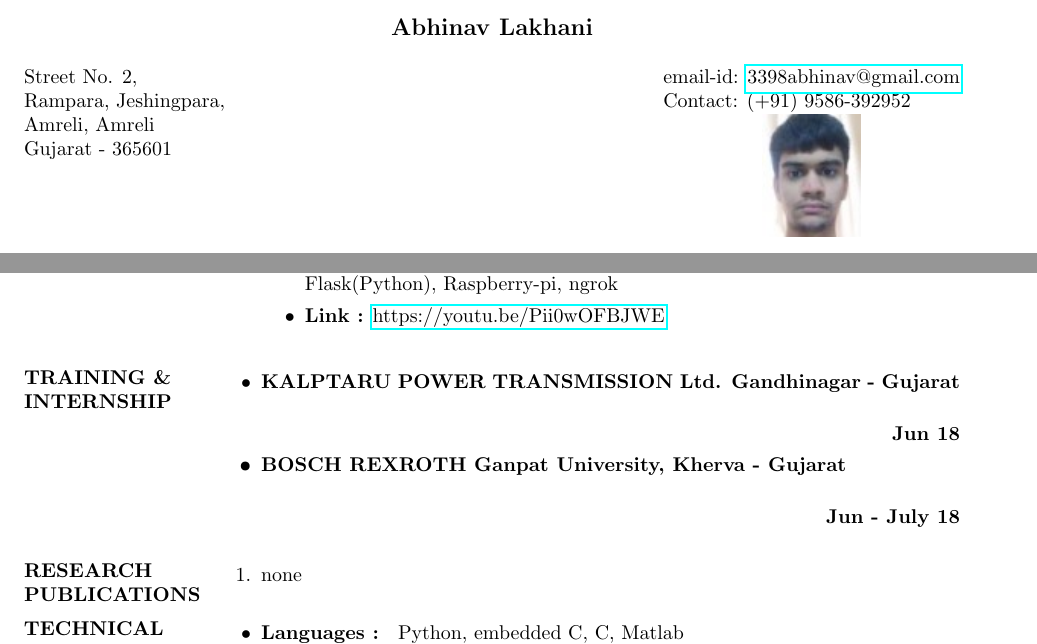
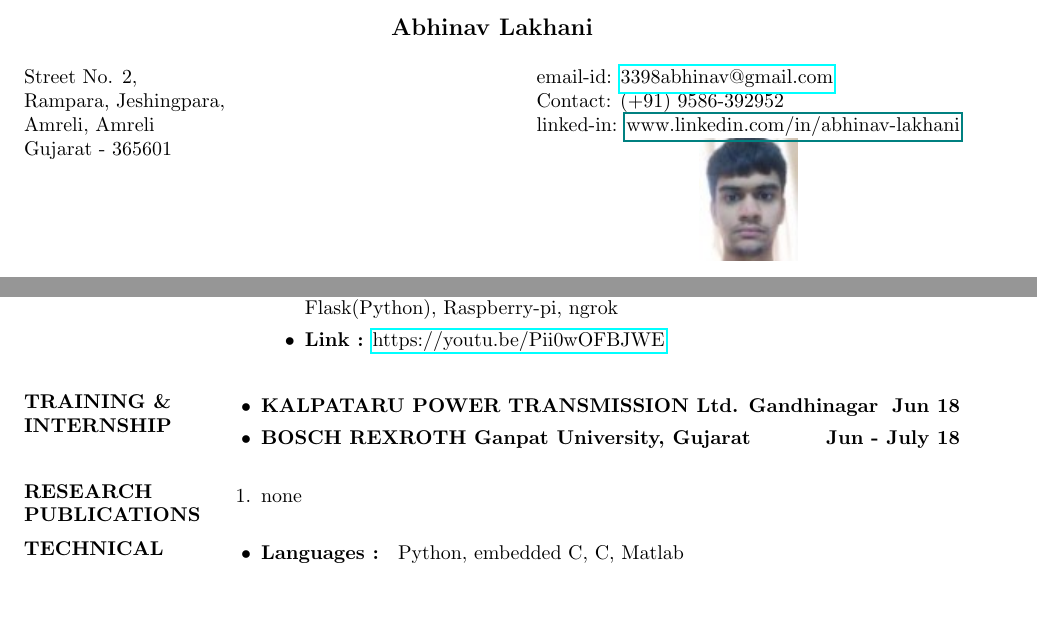
Before and after one commit to abhinav3398/abhinav_resume, a LaTeX CV (abhinav_resume.tex): two parts of page 1 of 2, joined at a grey line, cut so that both start at the same text, the shorter picture padded with empty space. The pictures show the PDF file abhinav_resume.pdf that the author committed with the source.

Commit message:
changed training and internship details and updated intro.

```diff
--- a/abhinav_resume.tex
+++ b/abhinav_resume.tex
@@ -25,8 +25,10 @@
     Amreli, Amreli\\
     Gujarat - 365601
 }
-\address{\\email-id: \href{3398abhinav@gmail.com}{3398abhinav@gmail.com} \\Contact: (+91) 9586-392952\\
-\newline\includegraphics{photo.jpg}}
+\address{\\email-id: \href{3398abhinav@gmail.com}{3398abhinav@gmail.com} \\
+        Contact: (+91) 9586-392952\\
+        linked-in: \href{www.linkedin.com/in/abhinav-lakhani}{www.linkedin.com/in/abhinav-lakhani} \\
+        \newline\includegraphics{photo.jpg}}
 
 % \address{\newline\includegraphics{photo.jpg}\\
 %         email-id: \href{3398abhinav@gmail.com}{3398abhinav@gmail.com}\\
@@ -83,15 +85,15 @@
     %	TRAINING \& \\INTERNSHIP SECTION
     %-------------------------------------------------------------------------------
     \begin{itemize}
-        \item \textbf{KALPTARU POWER TRANSMISSION Ltd. Gandhinagar - Gujarat\newline
-        \begin{flushright}
-            \hfill{Jun 18}\\}
-        \end{flushright}
+        \item \textbf{\normalsize KALPATARU POWER TRANSMISSION Ltd. Gandhinagar\hfill{Jun 18}}
+        % \begin{flushright}
+        %     \hfill{Jun 18}
+        % \end{flushright}
                 % \normalfont{manufatuuring industry trainee}
-        \item \textbf{BOSCH REXROTH Ganpat University, Kherva - Gujarat\newline
-        \begin{flushright}
-            \hfill{Jun - July 18}\\}
-        \end{flushright}
+        \item \textbf{\normalsize BOSCH REXROTH Ganpat University, Gujarat\hfill{Jun - July 18}}
+        % \begin{flushright}
+        %     \hfill{Jun - July 18}
+        % \end{flushright}
     \end{itemize}
     \end{resume}
 
```
Also changed, not shown: abhinav_resume.pdf, 2 other files.
